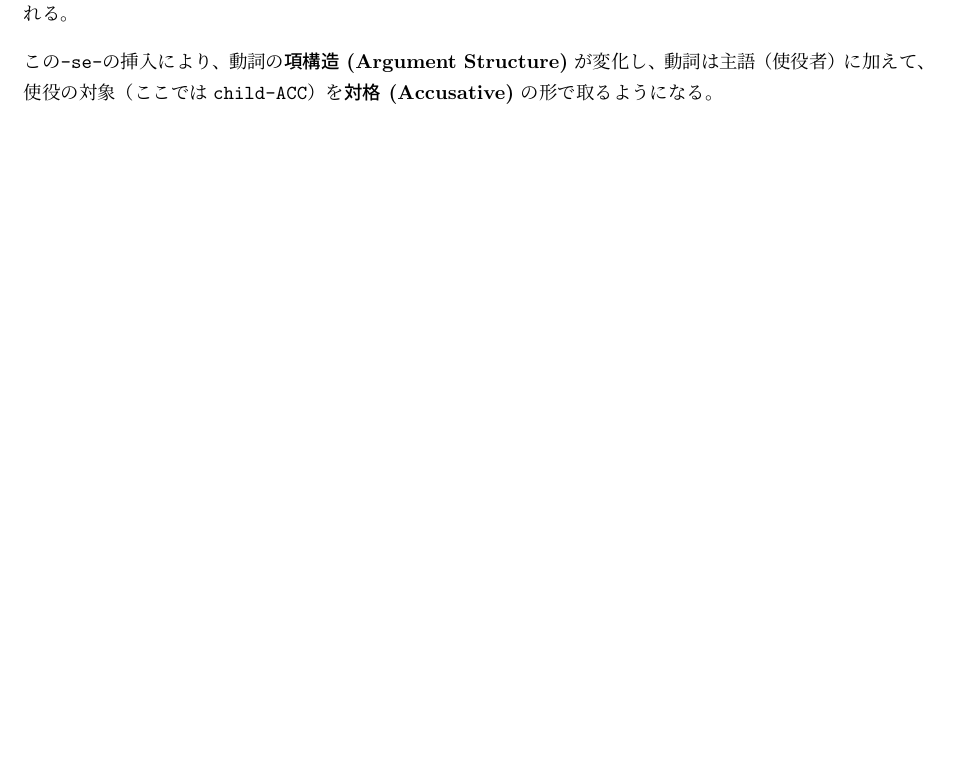
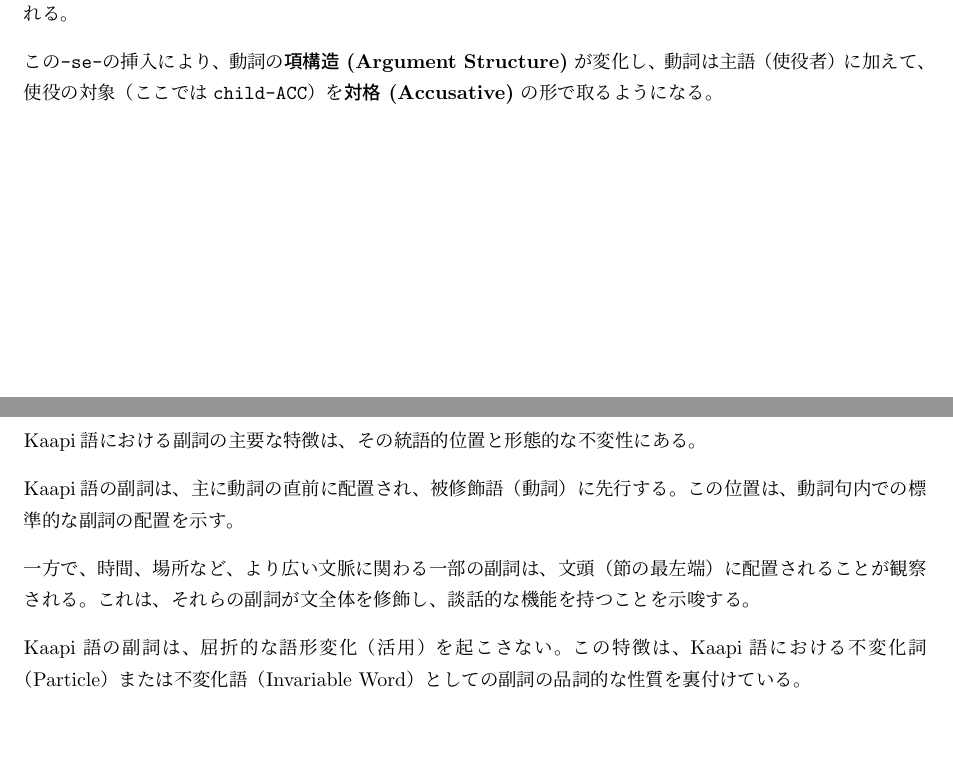
Before and after one commit to yuuri3/lang, a LaTeX document (myLanguage.tex, which reads section/副詞.tex): part of page 20 of 24 before the commit and two parts of pages 20 and 21 of 24 after it, the two joined at a grey line, cut so that both start at the same text, the shorter picture padded with empty space. Compiled offline with upLaTeX and dvipdfmx.

Commit message:
add 副詞

```diff
--- /dev/null
+++ b/section/副詞.tex
@@ -0,0 +1,14 @@
+\langname における副詞の主要な特徴は、その統語的位置と形態的な不変性にある。
+
+% 記述言語学では、統語的位置を明確に定義することが重要です。
+\langname の副詞は、主に動詞の直前に配置され、被修飾語（動詞）に先行する。
+この位置は、動詞句内での標準的な副詞の配置を示す。
+
+一方で、時間、場所など、より広い文脈に関わる一部の副詞は、文頭（節の最左端）に配置されることが
+観察される。
+これは、それらの副詞が文全体を修飾し、談話的な機能を持つことを示唆する。
+
+% 語形変化がないことを「形態的な不変性」として表現し、厳密性を高めます。
+\langname の副詞は、屈折的な語形変化（活用）を起こさない。
+この特徴は、\langname における不変化詞（Particle）または不変化語（Invariable Word）としての
+副詞の品詞的な性質を裏付けている。
```
Also changed, not shown: section/section.tex (+1 -1 lines).
